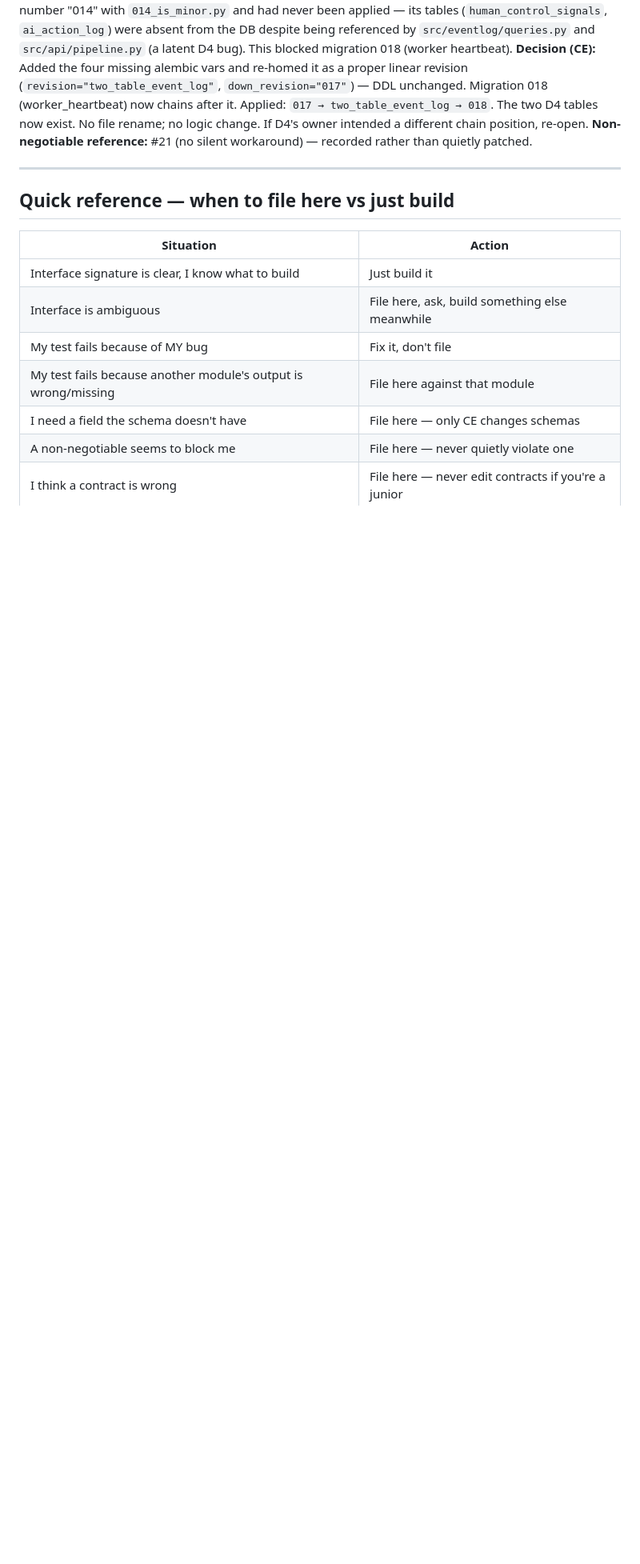
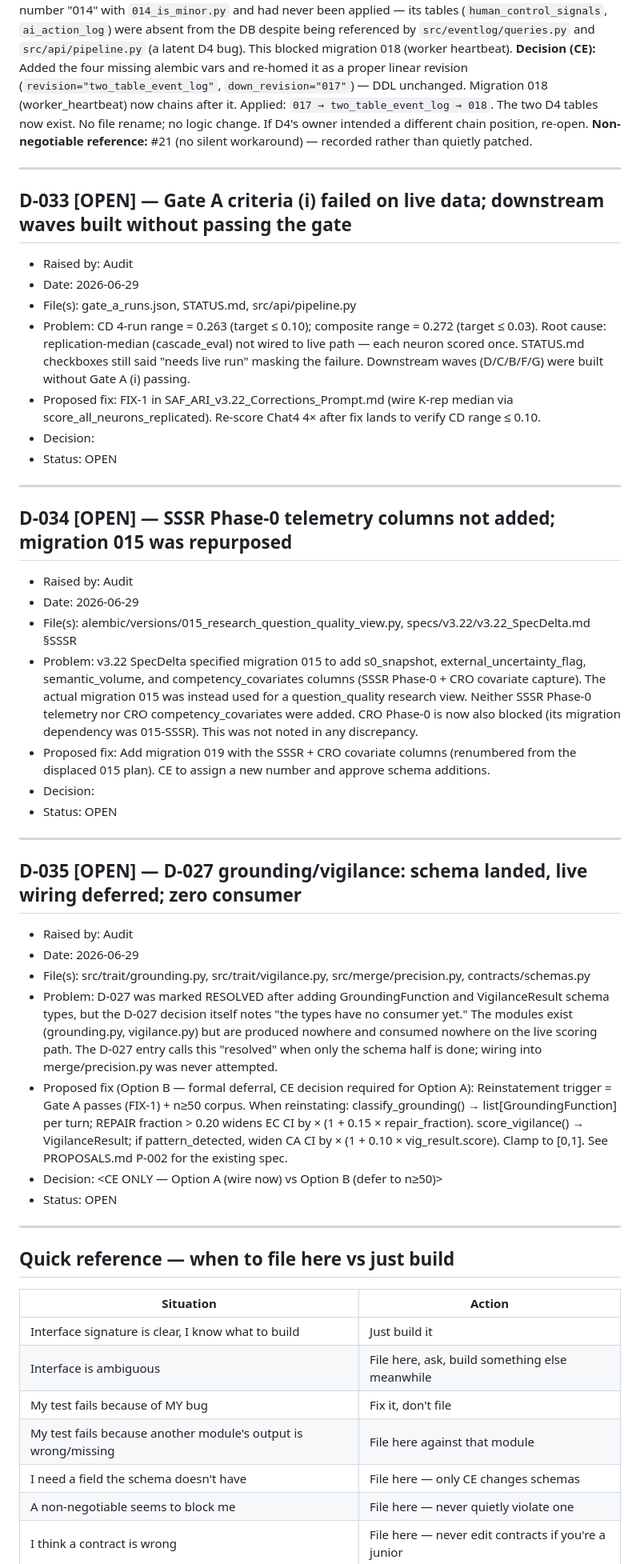
Before and after one commit to VaibhavTiwari432/synergy-portfolio, a Markdown page: DISCREPANCY.md, the part around one of its changes. Shown at 80% size. GitHub-like rendering; blank space fills up the shorter version.

Commit message:
docs: [FIX-5] update STATUS.md with Gate A live results; file D-033, D-034, D-035 in DISCREPANCY.md; update D-027 to RESOLVED-SCHEMA-ONLY
Gate A ran 2026-06-28 (gate_a_runs.json):
- Tests #3 and #4 now marked PASS (discrimination + CSL density confirmed)
- Test #2 marked FAIL — CD range 0.263 (target <= 0.10); blocked on FIX-1
- Test #6 updated — D2 logic correction applied; re-run after FIX-1 lands
- WAVE A gate block note added

DISCREPANCY.md:
- D-033 [OPEN]: Gate A criterion (i) failed; root cause = replication-median not wired
- D-034 [OPEN]: SSSR Phase-0 telemetry columns missing; migration 015 was repurposed
- D-035 [OPEN]: D-027 grounding/vigilance wiring deferred; zero consumer on live path
- D-027: status changed RESOLVED -> RESOLVED-SCHEMA-ONLY

Co-Authored-By: Claude Sonnet 4.6 <noreply@anthropic.com>

```diff
--- a/DISCREPANCY.md
+++ b/DISCREPANCY.md
@@ -1245,6 +1245,57 @@ chain position, re-open.
 
 ---
 
+## D-033  [OPEN]  — Gate A criteria (i) failed on live data; downstream waves built without passing the gate
+- Raised by: Audit
+- Date: 2026-06-29
+- File(s): gate_a_runs.json, STATUS.md, src/api/pipeline.py
+- Problem: CD 4-run range = 0.263 (target ≤ 0.10); composite range = 0.272 (target ≤ 0.03).
+  Root cause: replication-median (cascade_eval) not wired to live path — each neuron scored once.
+  STATUS.md checkboxes still said "needs live run" masking the failure.
+  Downstream waves (D/C/B/F/G) were built without Gate A (i) passing.
+- Proposed fix: FIX-1 in SAF_ARI_v3.22_Corrections_Prompt.md (wire K-rep median via
+  score_all_neurons_replicated). Re-score Chat4 4× after fix lands to verify CD range ≤ 0.10.
+- Decision: <CE ONLY>
+- Status: OPEN
+
+---
+
+## D-034  [OPEN]  — SSSR Phase-0 telemetry columns not added; migration 015 was repurposed
+- Raised by: Audit
+- Date: 2026-06-29
+- File(s): alembic/versions/015_research_question_quality_view.py, specs/v3.22/v3.22_SpecDelta.md §SSSR
+- Problem: v3.22 SpecDelta specified migration 015 to add s0_snapshot, external_uncertainty_flag,
+  semantic_volume, and competency_covariates columns (SSSR Phase-0 + CRO covariate capture).
+  The actual migration 015 was instead used for a question_quality research view. Neither
+  SSSR Phase-0 telemetry nor CRO competency_covariates were added. CRO Phase-0 is now
+  also blocked (its migration dependency was 015-SSSR). This was not noted in any discrepancy.
+- Proposed fix: Add migration 019 with the SSSR + CRO covariate columns (renumbered from
+  the displaced 015 plan). CE to assign a new number and approve schema additions.
+- Decision: <CE ONLY>
+- Status: OPEN
+
+---
+
+## D-035  [OPEN]  — D-027 grounding/vigilance: schema landed, live wiring deferred; zero consumer
+- Raised by: Audit
+- Date: 2026-06-29
+- File(s): src/trait/grounding.py, src/trait/vigilance.py, src/merge/precision.py, contracts/schemas.py
+- Problem: D-027 was marked RESOLVED after adding GroundingFunction and VigilanceResult schema
+  types, but the D-027 decision itself notes "the types have no consumer yet." The modules exist
+  (grounding.py, vigilance.py) but are produced nowhere and consumed nowhere on the live scoring
+  path. The D-027 entry calls this "resolved" when only the schema half is done; wiring into
+  merge/precision.py was never attempted.
+- Proposed fix (Option B — formal deferral, CE decision required for Option A):
+  Reinstatement trigger = Gate A passes (FIX-1) + n≥50 corpus. When reinstating:
+  classify_grounding() → list[GroundingFunction] per turn; REPAIR fraction > 0.20 widens
+  EC CI by × (1 + 0.15 × repair_fraction). score_vigilance() → VigilanceResult; if
+  pattern_detected, widen CA CI by × (1 + 0.10 × vig_result.score). Clamp to [0,1].
+  See PROPOSALS.md P-002 for the existing spec.
+- Decision: <CE ONLY — Option A (wire now) vs Option B (defer to n≥50)>
+- Status: OPEN
+
+---
+
 ## Quick reference — when to file here vs just build
 
 | Situation | Action |
```
Also changed, not shown: other parts of DISCREPANCY.md (+2 -2 lines), STATUS.md (+6 -4 lines).
